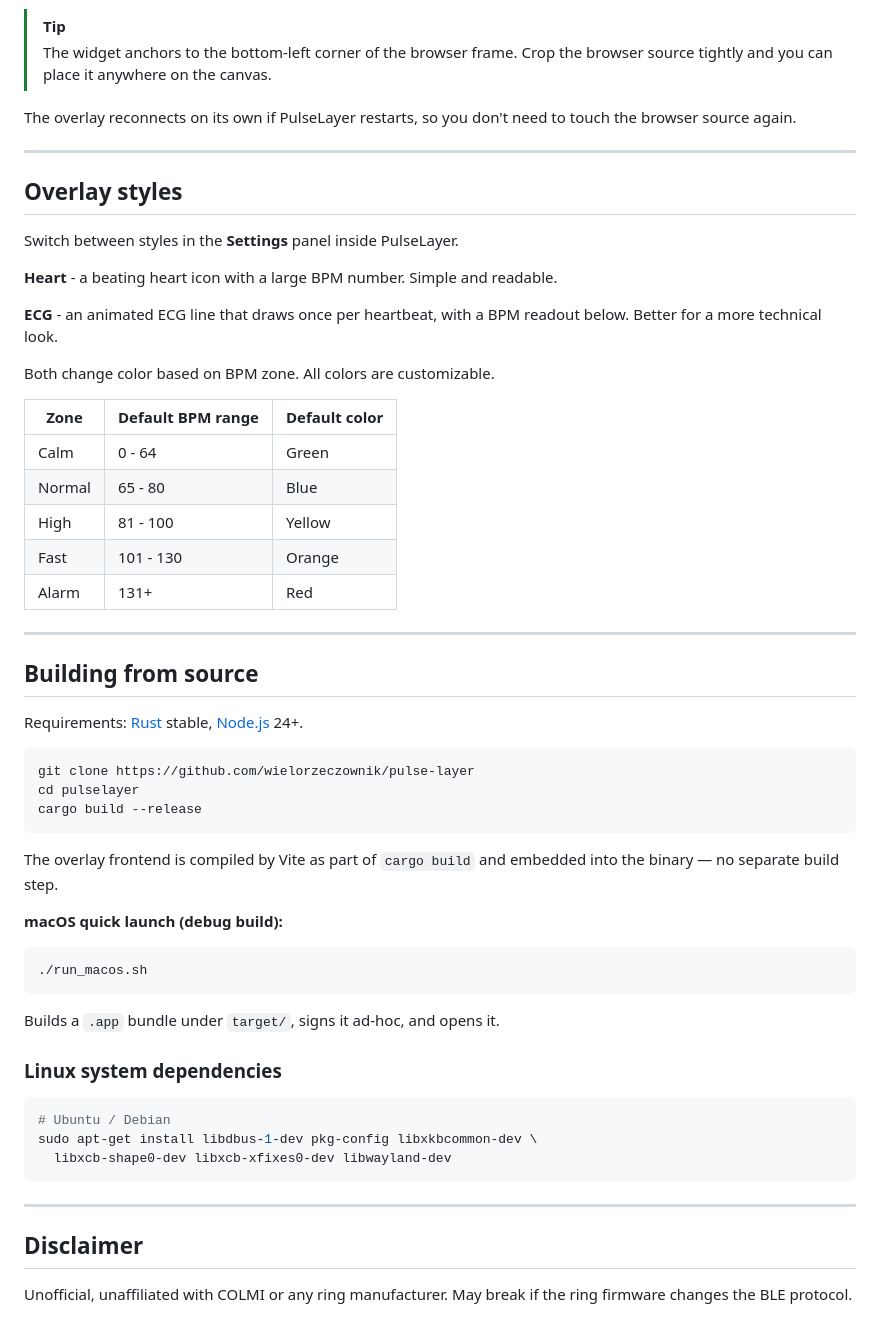
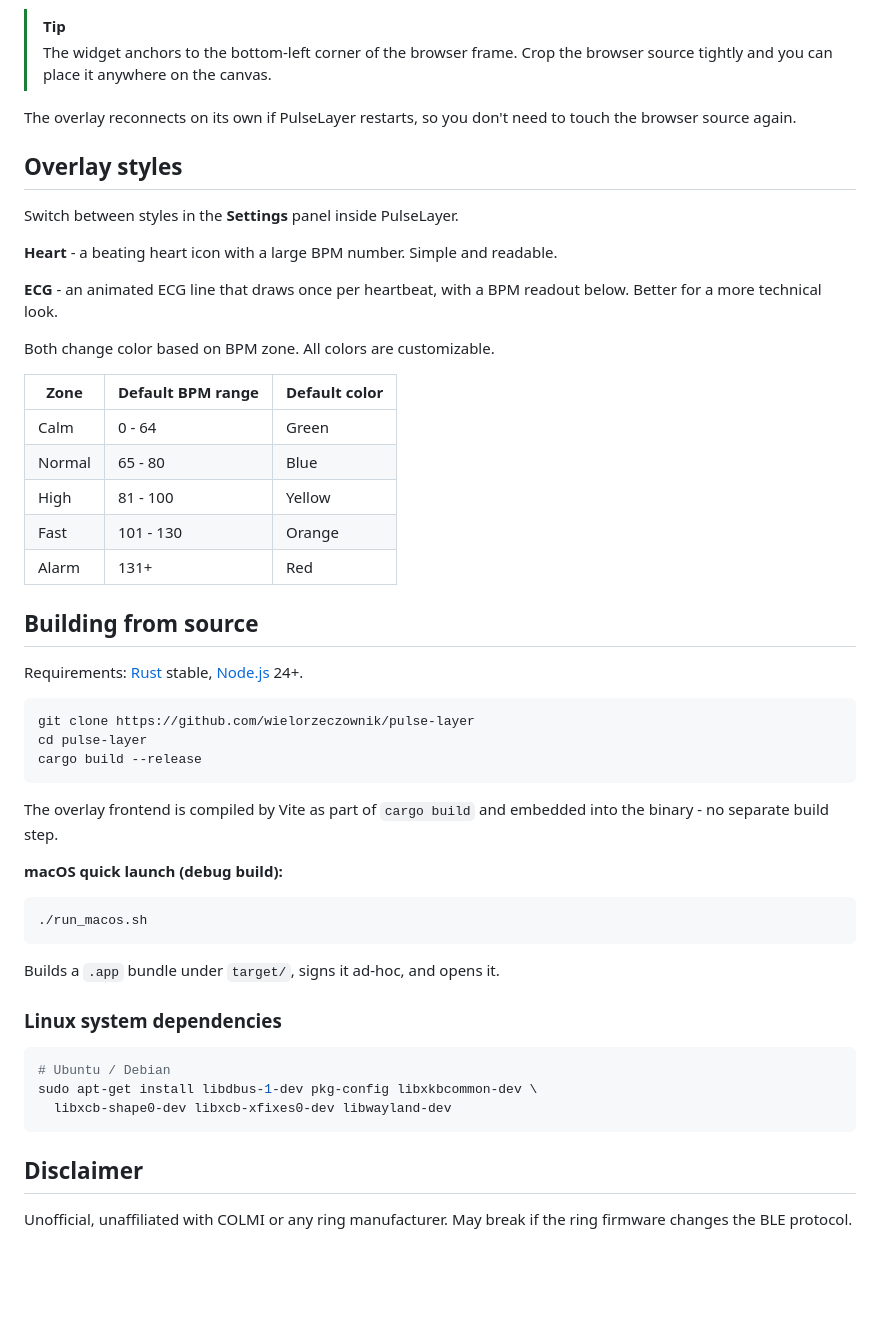
Before and after one commit to wielorzeczownik/pulse-layer, a Markdown page: README.md, the part around one of its changes. Drawn GitHub-style; blank space fills up the shorter version.

````diff
--- a/README.md
+++ b/README.md
@@ -123,8 +110,6 @@ The overlay runs as a local browser page served by PulseLayer. No external hosti
 
 The overlay reconnects on its own if PulseLayer restarts, so you don't need to touch the browser source again.
 
----
-
 ## Overlay styles
 
 Switch between styles in the **Settings** panel inside PulseLayer.
@@ -135,15 +120,13 @@ Switch between styles in the **Settings** panel inside PulseLayer.
 
 Both change color based on BPM zone. All colors are customizable.
 
-| Zone | Default BPM range | Default color |
-|---|---|---|
-| Calm | 0 - 64 | Green |
-| Normal | 65 - 80 | Blue |
-| High | 81 - 100 | Yellow |
-| Fast | 101 - 130 | Orange |
-| Alarm | 131+ | Red |
-
----
+| Zone   | Default BPM range | Default color |
+| ------ | ----------------- | ------------- |
+| Calm   | 0 - 64            | Green         |
+| Normal | 65 - 80           | Blue          |
+| High   | 81 - 100          | Yellow        |
+| Fast   | 101 - 130         | Orange        |
+| Alarm  | 131+              | Red           |
 
 ## Building from source
 
@@ -151,16 +134,18 @@ Requirements: [Rust](https://rustup.rs) stable, [Node.js](https://nodejs.org) 24
 
 ```bash
 git clone https://github.com/wielorzeczownik/pulse-layer
-cd pulselayer
+cd pulse-layer
 cargo build --release
 ```
 
-The overlay frontend is compiled by Vite as part of `cargo build` and embedded into the binary — no separate build step.
+The overlay frontend is compiled by Vite as part of `cargo build` and embedded into the binary - no separate build step.
 
 **macOS quick launch (debug build):**
+
 ```bash
 ./run_macos.sh
 ```
+
 Builds a `.app` bundle under `target/`, signs it ad-hoc, and opens it.
 
 ### Linux system dependencies
@@ -171,8 +156,6 @@ sudo apt-get install libdbus-1-dev pkg-config libxkbcommon-dev \
   libxcb-shape0-dev libxcb-xfixes0-dev libwayland-dev
 ```
 
----
-
 ## Disclaimer
 
 Unofficial, unaffiliated with COLMI or any ring manufacturer. May break if the ring firmware changes the BLE protocol.
````
Also changed, not shown: other parts of README.md (+13 -26 lines), README.pl.md (added, +161 -0 lines).
